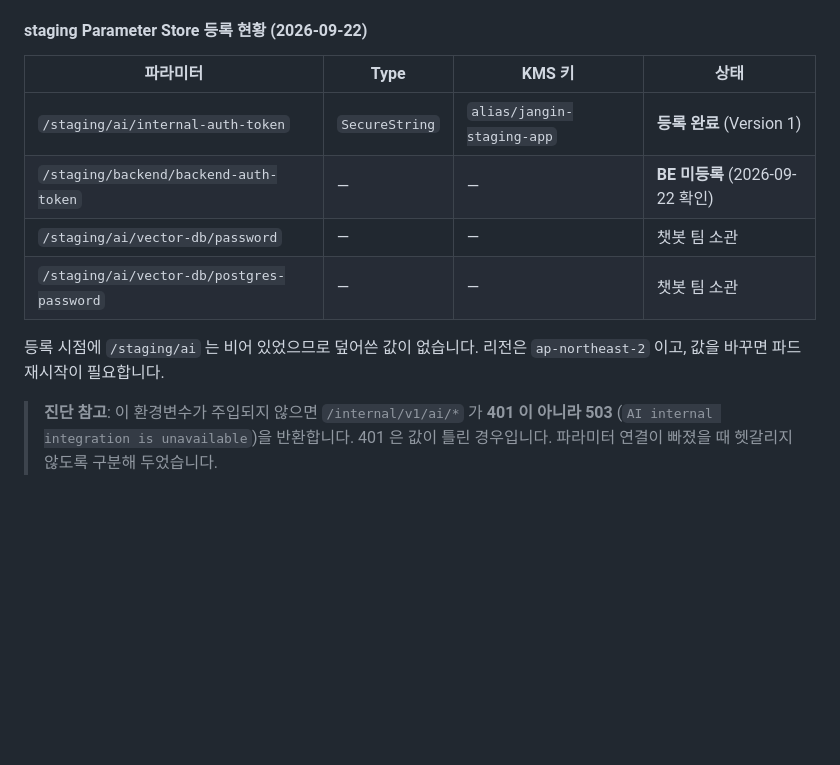
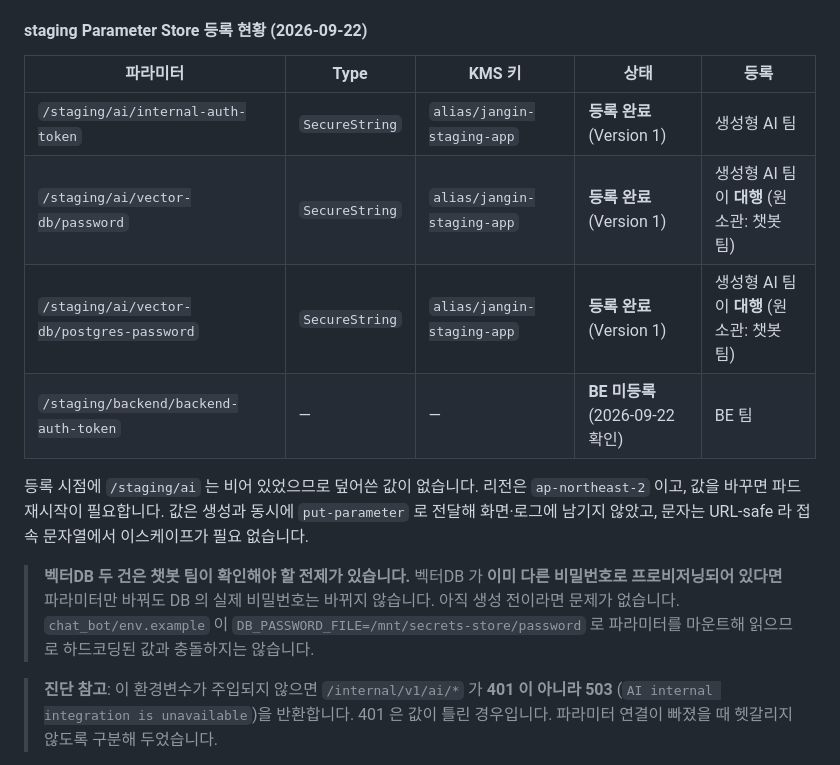
Before and after one commit to sigjm/page-generation, a Markdown page: docs/operations/eks-workload-spec.md, the part around the change. GitHub-like rendering; blank space fills up the shorter version.

Commit message:
docs: record all three staging AI parameters as registered
인프라팀이 요청한 AI 3개를 전부 등록하고 현황표를 갱신했다. 셋 다 SecureString,
alias/jangin-staging-app, ap-northeast-2, Version 1 이다.

벡터DB 두 건은 원래 챗봇 팀 소관인데 이번 건만 우리가 대행했다. 표에 '대행'과
'원 소관'을 함께 적어, 다음 번에 누가 하는지 헷갈리지 않게 했다.

챗봇 팀이 확인해야 할 전제를 주석으로 남겼다. 벡터DB 가 이미 다른 비밀번호로
프로비저닝되어 있으면 파라미터만 바꿔도 DB 의 실제 비밀번호는 바뀌지 않는다.
등록 전 /staging/ai 가 비어 있었으므로 아직 생성 전일 가능성이 높지만 확인은
그쪽이 해야 한다. chat_bot/env.example 이 DB_PASSWORD_FILE 로 파라미터를
마운트해 읽는 것은 확인했으므로 하드코딩 값과 충돌하지는 않는다.

값은 생성과 동시에 put-parameter 로 전달해 화면과 기록 어디에도 남기지 않았다.

Co-Authored-By: Claude Opus 5 <noreply@anthropic.com>
Claude-Session: https://claude.ai/code/session_018UGn9J7ESTcNnTbnaJcjsg

```diff
--- a/docs/operations/eks-workload-spec.md
+++ b/docs/operations/eks-workload-spec.md
@@ -146,15 +146,23 @@ AI  --(BACKEND_AUTH_TOKEN)------>  BE      Authorization: Bearer 헤더
 
 #### staging Parameter Store 등록 현황 (2026-09-22)
 
-| 파라미터 | Type | KMS 키 | 상태 |
-| --- | --- | --- | --- |
-| `/staging/ai/internal-auth-token` | `SecureString` | `alias/jangin-staging-app` | **등록 완료** (Version 1) |
-| `/staging/backend/backend-auth-token` | — | — | **BE 미등록** (2026-09-22 확인) |
-| `/staging/ai/vector-db/password` | — | — | 챗봇 팀 소관 |
-| `/staging/ai/vector-db/postgres-password` | — | — | 챗봇 팀 소관 |
+| 파라미터 | Type | KMS 키 | 상태 | 등록 |
+| --- | --- | --- | --- | --- |
+| `/staging/ai/internal-auth-token` | `SecureString` | `alias/jangin-staging-app` | **등록 완료** (Version 1) | 생성형 AI 팀 |
+| `/staging/ai/vector-db/password` | `SecureString` | `alias/jangin-staging-app` | **등록 완료** (Version 1) | 생성형 AI 팀이 **대행** (원 소관: 챗봇 팀) |
+| `/staging/ai/vector-db/postgres-password` | `SecureString` | `alias/jangin-staging-app` | **등록 완료** (Version 1) | 생성형 AI 팀이 **대행** (원 소관: 챗봇 팀) |
+| `/staging/backend/backend-auth-token` | — | — | **BE 미등록** (2026-09-22 확인) | BE 팀 |
 
 등록 시점에 `/staging/ai` 는 비어 있었으므로 덮어쓴 값이 없습니다. 리전은
-`ap-northeast-2` 이고, 값을 바꾸면 파드 재시작이 필요합니다.
+`ap-northeast-2` 이고, 값을 바꾸면 파드 재시작이 필요합니다. 값은 생성과 동시에
+`put-parameter` 로 전달해 화면·로그에 남기지 않았고, 문자는 URL-safe 라 접속
+문자열에서 이스케이프가 필요 없습니다.
+
+> **벡터DB 두 건은 챗봇 팀이 확인해야 할 전제가 있습니다.** 벡터DB 가 **이미 다른
+> 비밀번호로 프로비저닝되어 있다면** 파라미터만 바꿔도 DB 의 실제 비밀번호는 바뀌지
+> 않습니다. 아직 생성 전이라면 문제가 없습니다. `chat_bot/env.example` 이
+> `DB_PASSWORD_FILE=/mnt/secrets-store/password` 로 파라미터를 마운트해 읽으므로
+> 하드코딩된 값과 충돌하지는 않습니다.
 
 > **진단 참고**: 이 환경변수가 주입되지 않으면 `/internal/v1/ai/*` 가 **401 이 아니라
 > 503** (`AI internal integration is unavailable`)을 반환합니다. 401 은 값이 틀린
```
